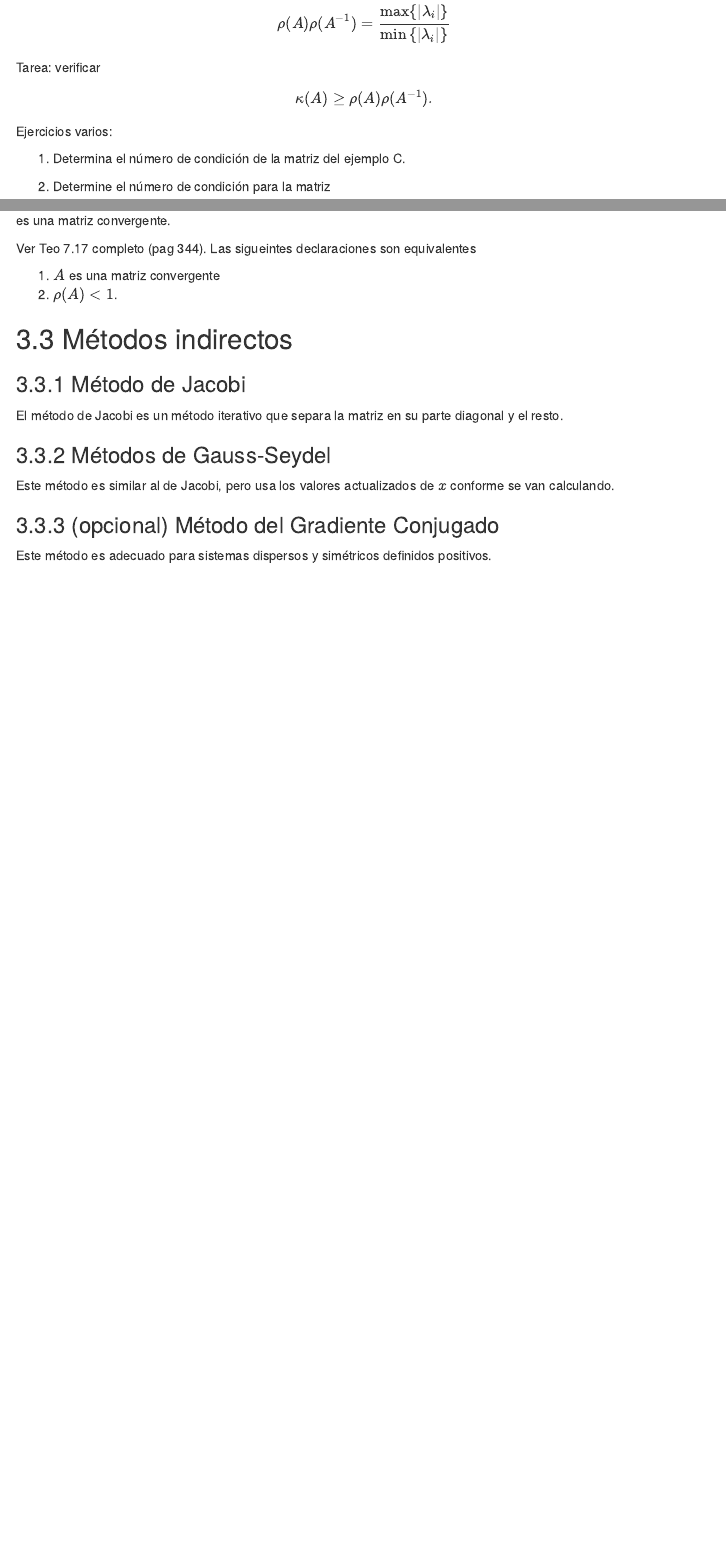
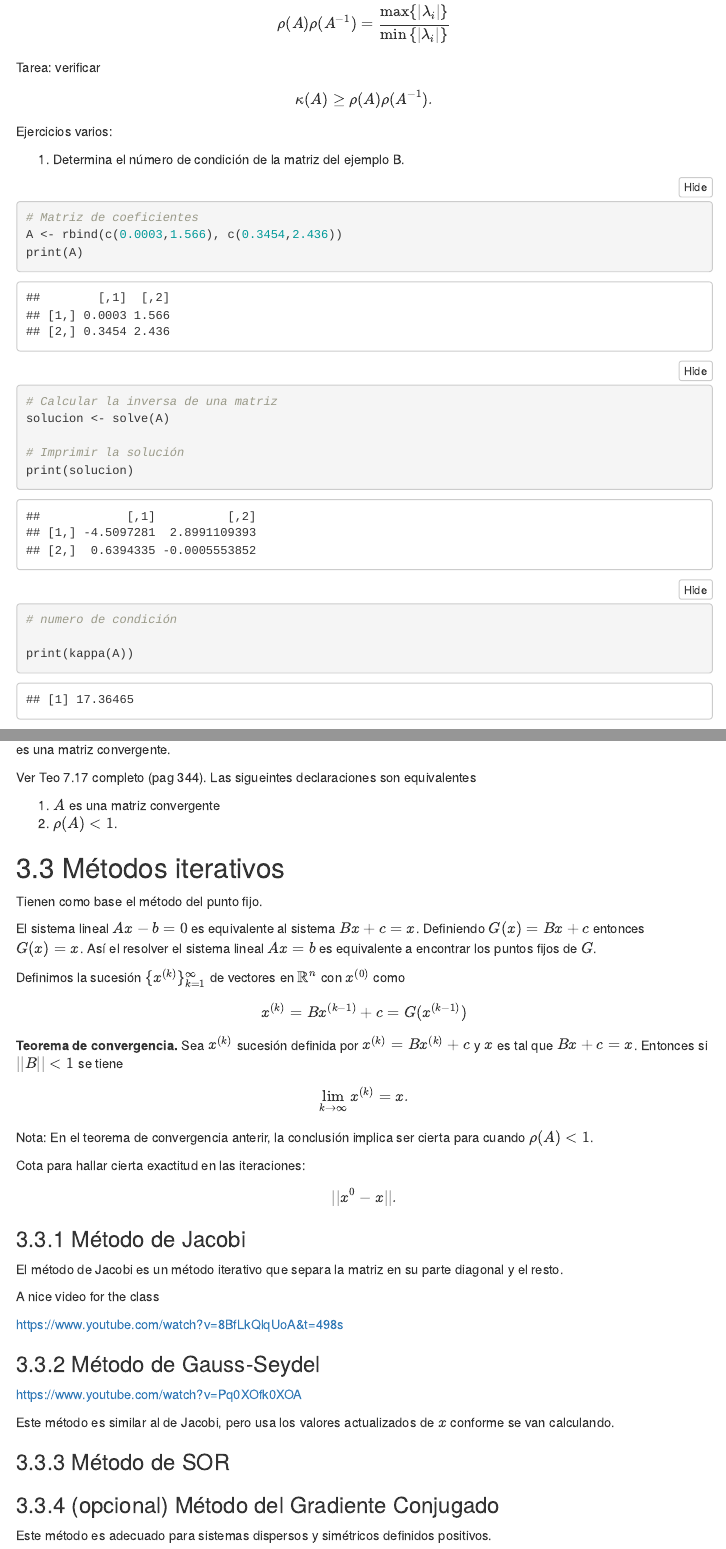
Before and after one commit to trejoi/Numerical-Analysis-Class, an R Markdown document (Class_6_7_8_Spring_2025.Rmd): the page in a window 1100 px wide, from 8720 px down before the commit and from 8740 px down after it, so that both start at the same text, and a second part further down, joined at a grey line. Rendered offline with R 4.5, knitr and Pandoc, with nearby package versions; folded parts are opened; menus at the side of the page are left out.

Commit message:
An update of the markdown files for class 8

````diff
--- a/Class_6_7_8_Spring_2025.Rmd
+++ b/Class_6_7_8_Spring_2025.Rmd
@@ -463,7 +463,26 @@ $$\kappa(A)\geq \rho(A)\rho(A^{-1}).$$
 
 Ejercicios varios:
 
-1. Determina el número de condición de la matriz del ejemplo C.
+1. Determina el número de condición de la matriz del ejemplo B.
+
+
+
+```{r}
+# Matriz de coeficientes
+A <- rbind(c(0.0003,1.566), c(0.3454,2.436))
+print(A)
+
+# Calcular la inversa de una matriz
+solucion <- solve(A)
+
+# Imprimir la solución
+print(solucion)
+
+# numero de condición
+
+print(kappa(A))
+
+```
 
 
 2. Determine el número de condición para la matriz
@@ -501,20 +520,48 @@ Ver Teo 7.17 completo (pag 344). Las sigueintes declaraciones son equivalentes
 
 
 
+##  3.3 Métodos iterativos
+
+Tienen como base el método del punto fijo.
+
+El sistema lineal $Ax-b=0$ es equivalente al sistema $Bx+c=x$. Definiendo $G(x)=Bx+c$ entonces $G(x)=x$. Así el resolver el sistema lineal $Ax=b$ es equivalente a encontrar los puntos fijos de $G$.
 
 
-##  3.3 Métodos indirectos
+Definimos la sucesión $\{x^{(k)}\}^{\infty}_{k=1}$ de vectores en $\mathbb{R}^n$ con $x^{(0)}$ como
+$$x^{(k)}=Bx^{(k-1)}+c=G(x^{(k-1)})$$
+**Teorema de convergencia.**
+Sea $x^{(k)}$ sucesión definida por $x^{(k)}=Bx^{(k)}+c$ y $x$ es tal que $Bx+c=x$. Entonces si $||B||<1$  se tiene
+$$\lim_{k\to\infty}x^{(k)}=x.$$
+Nota: En el teorema de convergencia anterir, la conclusión implica ser cierta para cuando $\rho(A)<1$.
+
+Cota para hallar cierta exactitud en las iteraciones:
+
+$$||x^{0}-x||.$$
+
+
 
 ### 3.3.1 Método de Jacobi
 
 El método de Jacobi es un método iterativo que separa la matriz en su parte diagonal y el resto.
 
 
-### 3.3.2 Métodos de Gauss-Seydel
+A nice video for the class
+
+https://www.youtube.com/watch?v=8BfLkQlqUoA&t=498s
+
+
+### 3.3.2 Método de Gauss-Seydel
+
+https://www.youtube.com/watch?v=Pq0XOfk0XOA
 
 Este método es similar al de Jacobi, pero usa los valores actualizados de $x$ conforme se van calculando.
 
-### 3.3.3 (opcional) Método del Gradiente Conjugado
+
+### 3.3.3 Método de SOR
+
+
+
+### 3.3.4 (opcional) Método del Gradiente Conjugado
 
 Este método es adecuado para sistemas dispersos y simétricos definidos positivos.
 
````
Also changed, not shown: Class_6_7_8_Spring_2025.Rmd (14 more changed lines).
